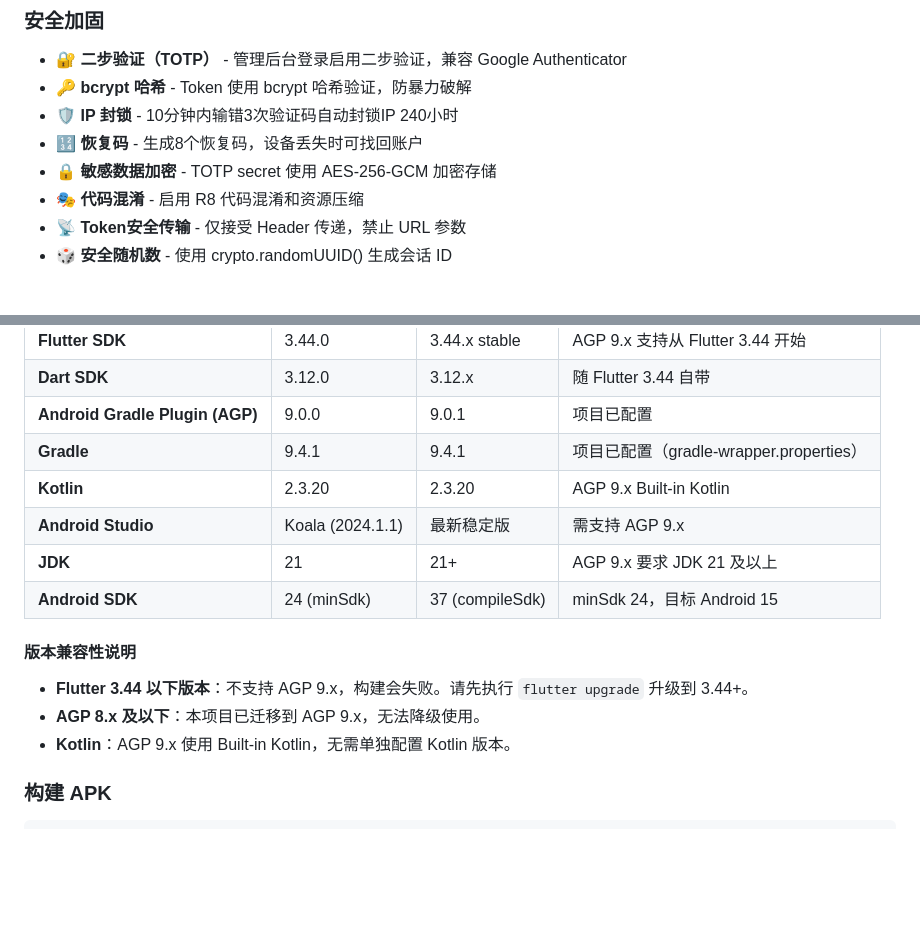
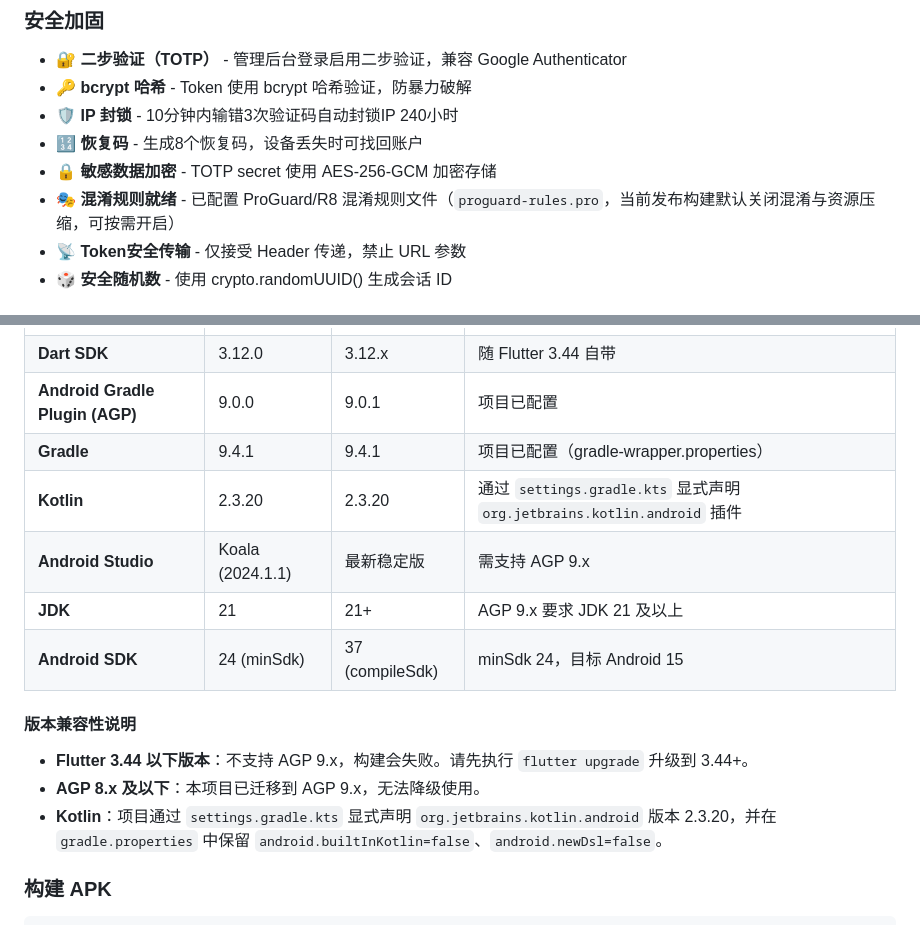
Before and after one commit to fnthinklevi/noticeTransmit, a Markdown page: README.md, 2 parts joined by grey strips. GitHub-like rendering; blank space fills up the shorter version.

```diff
--- a/README.md
+++ b/README.md
@@ -51,7 +51,7 @@
 - 🛡️ **IP 封锁** - 10分钟内输错3次验证码自动封锁IP 240小时
 - 🔢 **恢复码** - 生成8个恢复码，设备丢失时可找回账户
 - 🔒 **敏感数据加密** - TOTP secret 使用 AES-256-GCM 加密存储
-- 🎭 **代码混淆** - 启用 R8 代码混淆和资源压缩
+- 🎭 **混淆规则就绪** - 已配置 ProGuard/R8 混淆规则文件（`proguard-rules.pro`，当前发布构建默认关闭混淆与资源压缩，可按需开启）
 - 📡 **Token安全传输** - 仅接受 Header 传递，禁止 URL 参数
 - 🎲 **安全随机数** - 使用 crypto.randomUUID() 生成会话 ID
 
@@ -152,7 +152,7 @@ noticeTransmit/
 | **Dart SDK** | 3.12.0 | 3.12.x | 随 Flutter 3.44 自带 |
 | **Android Gradle Plugin (AGP)** | 9.0.0 | 9.0.1 | 项目已配置 |
 | **Gradle** | 9.4.1 | 9.4.1 | 项目已配置（gradle-wrapper.properties） |
-| **Kotlin** | 2.3.20 | 2.3.20 | AGP 9.x Built-in Kotlin |
+| **Kotlin** | 2.3.20 | 2.3.20 | 通过 `settings.gradle.kts` 显式声明 `org.jetbrains.kotlin.android` 插件 |
 | **Android Studio** | Koala (2024.1.1) | 最新稳定版 | 需支持 AGP 9.x |
 | **JDK** | 21 | 21+ | AGP 9.x 要求 JDK 21 及以上 |
 | **Android SDK** | 24 (minSdk) | 37 (compileSdk) | minSdk 24，目标 Android 15 |
@@ -161,7 +161,7 @@ noticeTransmit/
 
 - **Flutter 3.44 以下版本**：不支持 AGP 9.x，构建会失败。请先执行 `flutter upgrade` 升级到 3.44+。
 - **AGP 8.x 及以下**：本项目已迁移到 AGP 9.x，无法降级使用。
-- **Kotlin**：AGP 9.x 使用 Built-in Kotlin，无需单独配置 Kotlin 版本。
+- **Kotlin**：项目通过 `settings.gradle.kts` 显式声明 `org.jetbrains.kotlin.android` 版本 2.3.20，并在 `gradle.properties` 中保留 `android.builtInKotlin=false`、`android.newDsl=false`。
 
 ### 构建 APK
 
```
Also changed, not shown: README-en.md (+6 -5 lines).
